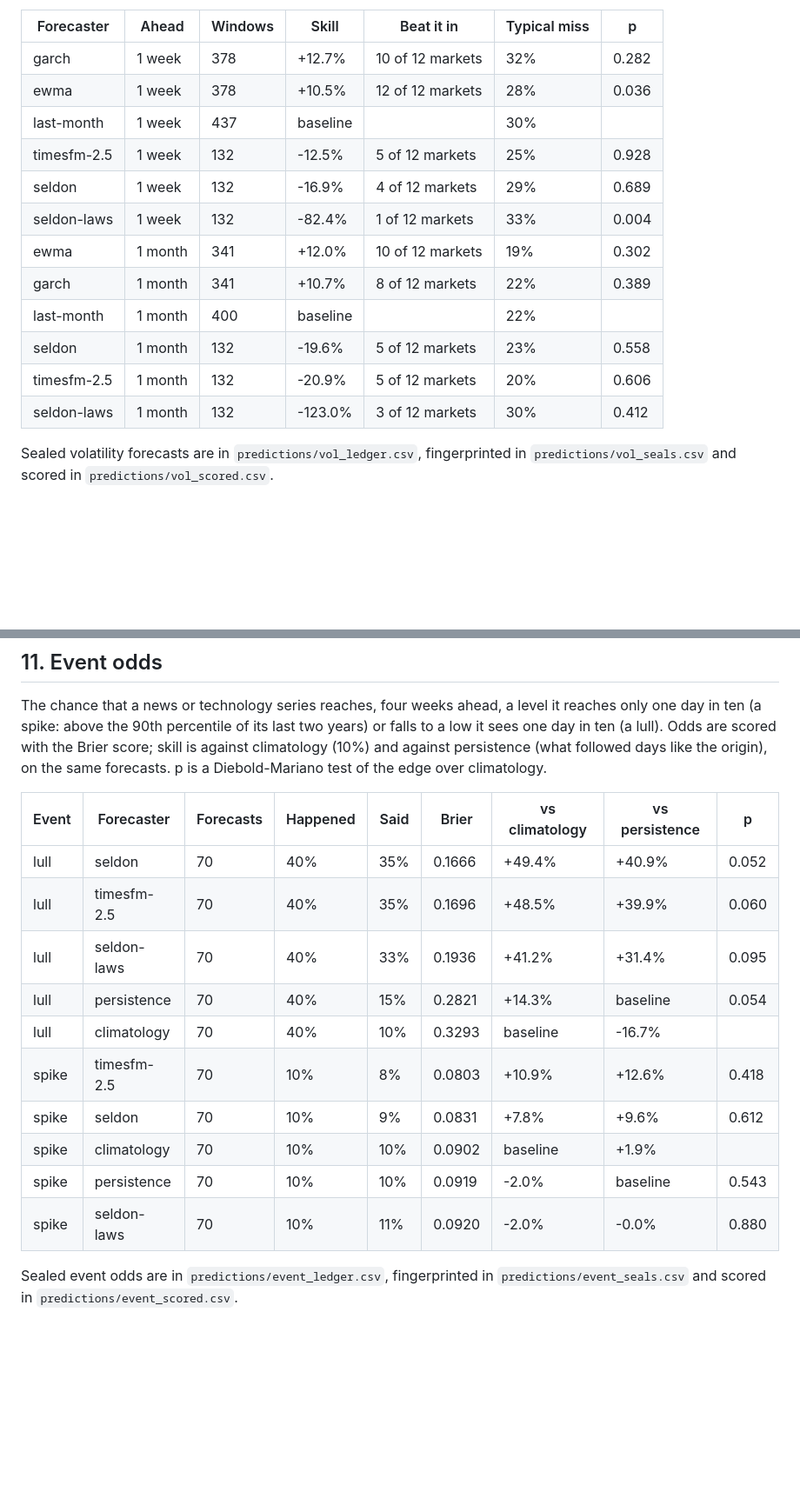
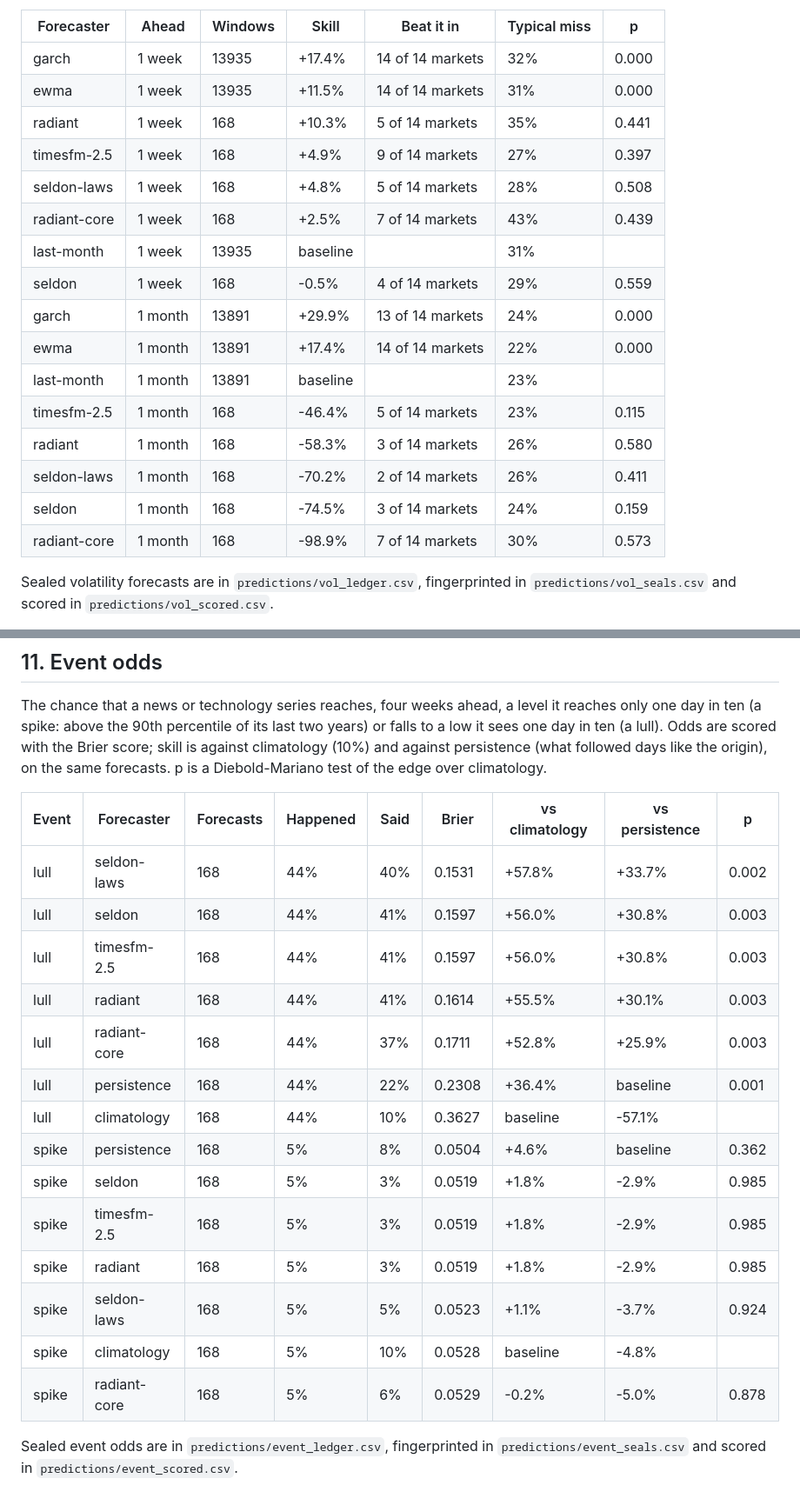
Before and after one commit to Normansrule/world-predictor, a Markdown page: results/REPORT.md, 2 parts joined by grey strips. Shown: that part at 87% size. Rendered like a GitHub page; blank space fills up the shorter version.

```diff
--- a/results/REPORT.md
+++ b/results/REPORT.md
@@ -352,18 +366,22 @@ Each market's volatility over the next week and month, forecast at every weekly
 
 | Forecaster | Ahead | Windows | Skill | Beat it in | Typical miss | p |
 |---|---|---|---|---|---|---|
-| garch | 1 week | 378 | +12.7% | 10 of 12 markets | 32% | 0.282 |
-| ewma | 1 week | 378 | +10.5% | 12 of 12 markets | 28% | 0.036 |
-| last-month | 1 week | 437 | baseline |  | 30% |  |
-| timesfm-2.5 | 1 week | 132 | -12.5% | 5 of 12 markets | 25% | 0.928 |
-| seldon | 1 week | 132 | -16.9% | 4 of 12 markets | 29% | 0.689 |
-| seldon-laws | 1 week | 132 | -82.4% | 1 of 12 markets | 33% | 0.004 |
-| ewma | 1 month | 341 | +12.0% | 10 of 12 markets | 19% | 0.302 |
-| garch | 1 month | 341 | +10.7% | 8 of 12 markets | 22% | 0.389 |
-| last-month | 1 month | 400 | baseline |  | 22% |  |
-| seldon | 1 month | 132 | -19.6% | 5 of 12 markets | 23% | 0.558 |
-| timesfm-2.5 | 1 month | 132 | -20.9% | 5 of 12 markets | 20% | 0.606 |
-| seldon-laws | 1 month | 132 | -123.0% | 3 of 12 markets | 30% | 0.412 |
+| garch | 1 week | 13935 | +17.4% | 14 of 14 markets | 32% | 0.000 |
+| ewma | 1 week | 13935 | +11.5% | 14 of 14 markets | 31% | 0.000 |
+| radiant | 1 week | 168 | +10.3% | 5 of 14 markets | 35% | 0.441 |
+| timesfm-2.5 | 1 week | 168 | +4.9% | 9 of 14 markets | 27% | 0.397 |
+| seldon-laws | 1 week | 168 | +4.8% | 5 of 14 markets | 28% | 0.508 |
+| radiant-core | 1 week | 168 | +2.5% | 7 of 14 markets | 43% | 0.439 |
+| last-month | 1 week | 13935 | baseline |  | 31% |  |
+| seldon | 1 week | 168 | -0.5% | 4 of 14 markets | 29% | 0.559 |
+| garch | 1 month | 13891 | +29.9% | 13 of 14 markets | 24% | 0.000 |
+| ewma | 1 month | 13891 | +17.4% | 14 of 14 markets | 22% | 0.000 |
+| last-month | 1 month | 13891 | baseline |  | 23% |  |
+| timesfm-2.5 | 1 month | 168 | -46.4% | 5 of 14 markets | 23% | 0.115 |
+| radiant | 1 month | 168 | -58.3% | 3 of 14 markets | 26% | 0.580 |
+| seldon-laws | 1 month | 168 | -70.2% | 2 of 14 markets | 26% | 0.411 |
+| seldon | 1 month | 168 | -74.5% | 3 of 14 markets | 24% | 0.159 |
+| radiant-core | 1 month | 168 | -98.9% | 7 of 14 markets | 30% | 0.573 |
 
 Sealed volatility forecasts are in `predictions/vol_ledger.csv`, fingerprinted in `predictions/vol_seals.csv` and scored in `predictions/vol_scored.csv`.
 
@@ -373,15 +391,19 @@ The chance that a news or technology series reaches, four weeks ahead, a level i
 
 | Event | Forecaster | Forecasts | Happened | Said | Brier | vs climatology | vs persistence | p |
 |---|---|---|---|---|---|---|---|---|
-| lull | seldon | 70 | 40% | 35% | 0.1666 | +49.4% | +40.9% | 0.052 |
-| lull | timesfm-2.5 | 70 | 40% | 35% | 0.1696 | +48.5% | +39.9% | 0.060 |
-| lull | seldon-laws | 70 | 40% | 33% | 0.1936 | +41.2% | +31.4% | 0.095 |
-| lull | persistence | 70 | 40% | 15% | 0.2821 | +14.3% | baseline | 0.054 |
-| lull | climatology | 70 | 40% | 10% | 0.3293 | baseline | -16.7% |  |
-| spike | timesfm-2.5 | 70 | 10% | 8% | 0.0803 | +10.9% | +12.6% | 0.418 |
-| spike | seldon | 70 | 10% | 9% | 0.0831 | +7.8% | +9.6% | 0.612 |
-| spike | climatology | 70 | 10% | 10% | 0.0902 | baseline | +1.9% |  |
-| spike | persistence | 70 | 10% | 10% | 0.0919 | -2.0% | baseline | 0.543 |
-| spike | seldon-laws | 70 | 10% | 11% | 0.0920 | -2.0% | -0.0% | 0.880 |
+| lull | seldon-laws | 168 | 44% | 40% | 0.1531 | +57.8% | +33.7% | 0.002 |
+| lull | seldon | 168 | 44% | 41% | 0.1597 | +56.0% | +30.8% | 0.003 |
+| lull | timesfm-2.5 | 168 | 44% | 41% | 0.1597 | +56.0% | +30.8% | 0.003 |
+| lull | radiant | 168 | 44% | 41% | 0.1614 | +55.5% | +30.1% | 0.003 |
+| lull | radiant-core | 168 | 44% | 37% | 0.1711 | +52.8% | +25.9% | 0.003 |
+| lull | persistence | 168 | 44% | 22% | 0.2308 | +36.4% | baseline | 0.001 |
+| lull | climatology | 168 | 44% | 10% | 0.3627 | baseline | -57.1% |  |
+| spike | persistence | 168 | 5% | 8% | 0.0504 | +4.6% | baseline | 0.362 |
+| spike | seldon | 168 | 5% | 3% | 0.0519 | +1.8% | -2.9% | 0.985 |
+| spike | timesfm-2.5 | 168 | 5% | 3% | 0.0519 | +1.8% | -2.9% | 0.985 |
+| spike | radiant | 168 | 5% | 3% | 0.0519 | +1.8% | -2.9% | 0.985 |
+| spike | seldon-laws | 168 | 5% | 5% | 0.0523 | +1.1% | -3.7% | 0.924 |
+| spike | climatology | 168 | 5% | 10% | 0.0528 | baseline | -4.8% |  |
+| spike | radiant-core | 168 | 5% | 6% | 0.0529 | -0.2% | -5.0% | 0.878 |
 
 Sealed event odds are in `predictions/event_ledger.csv`, fingerprinted in `predictions/event_seals.csv` and scored in `predictions/event_scored.csv`.
```
Also changed, not shown: other parts of results/REPORT.md (+57 -43 lines), results/plots/track_record.png, 9 other files.
